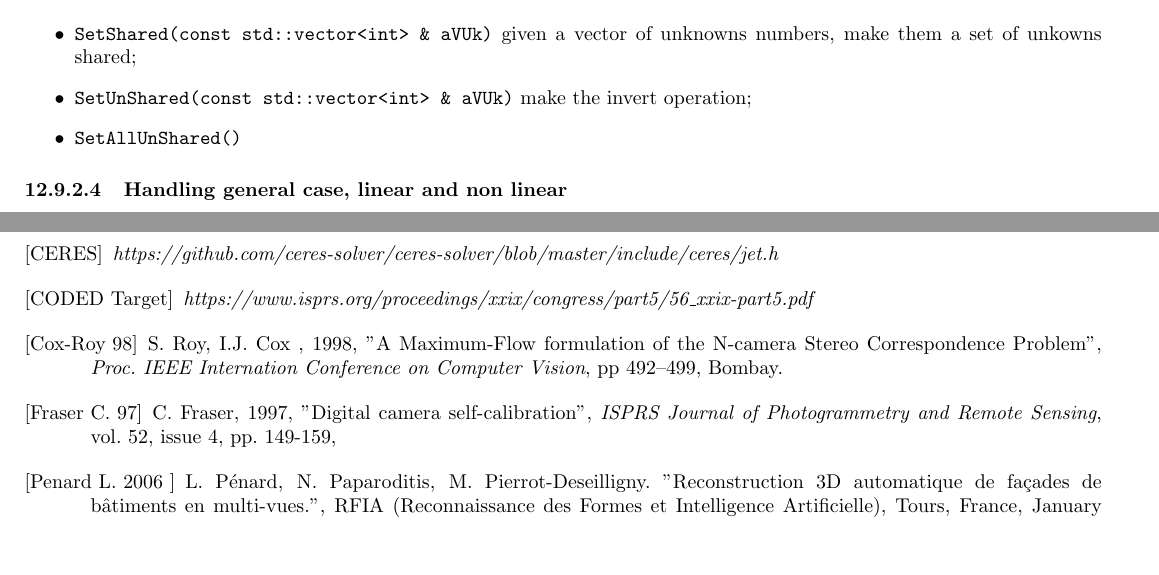
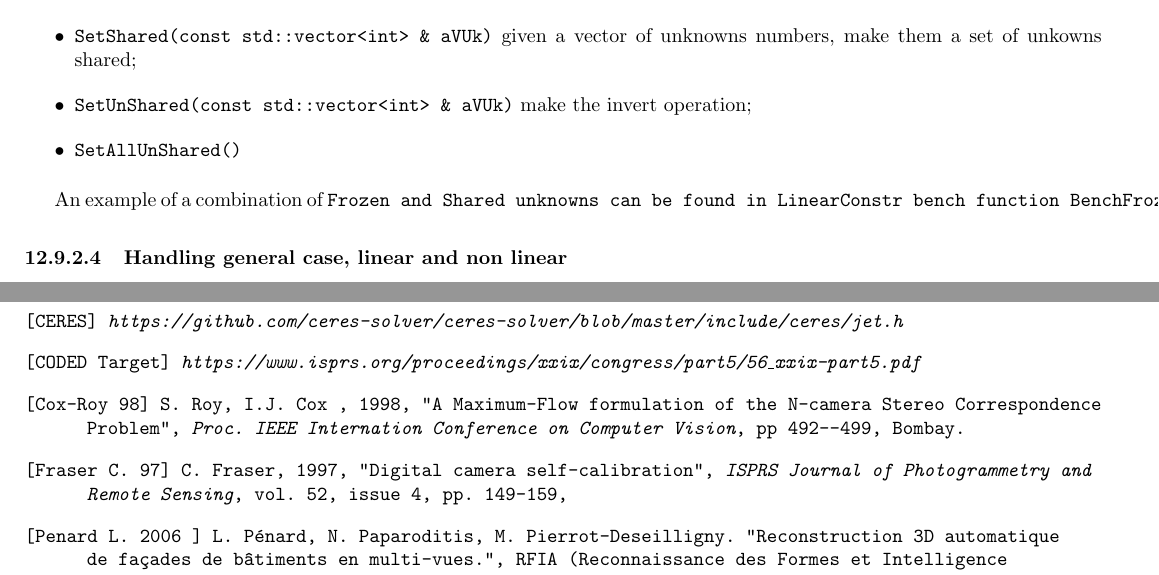
Before and after one commit to micmac-V2/MMVII, a LaTeX thesis (Doc/Doc2007_a5.tex, which reads Doc/Programmer/NonLinearOptim.tex): two parts of pages 192 and 281 of 283, joined at a grey line, cut so that both start at the same text, the shorter picture padded with empty space. Compiled offline with pdfLaTeX.

Commit message:
up doc linear constraints

```diff
--- a/Doc/Programmer/NonLinearOptim.tex
+++ b/Doc/Programmer/NonLinearOptim.tex
@@ -1592,6 +1592,7 @@ The methods in class {\tt cResolSysNonLinear} for manipulating shared unknown ar
     \item   {\tt SetAllUnShared()}
 \end{itemize}
 
+An example of a combination of \tt Frozen and \tt Shared unknowns can be found in \tt LinearConstr bench function \tt BenchFrozenAndShare().
 
 %  -  -  -  -  -  -  -  -  -  -  -  -  -  -  -  -  -  - -  -  -  -  -  -  -  -  - -  -  -  -  -  -  -  -  -
 
```
